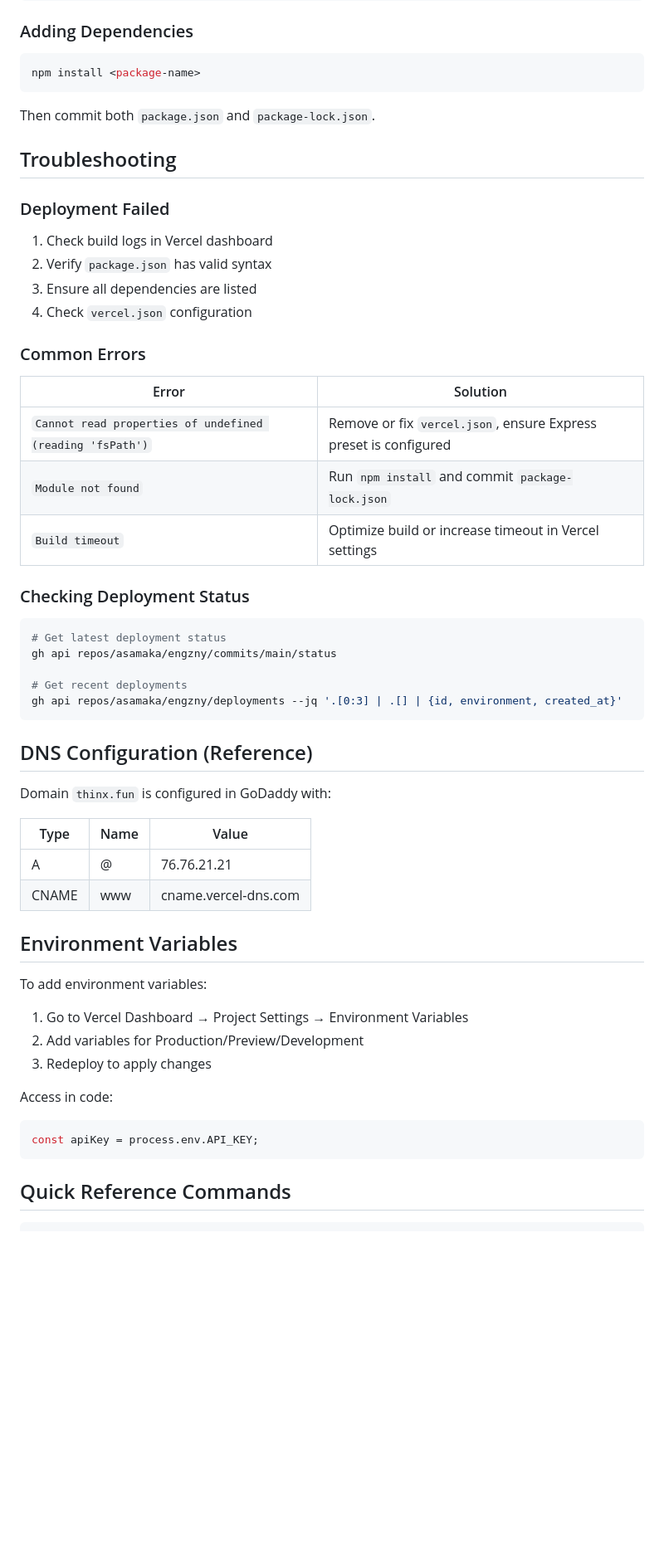
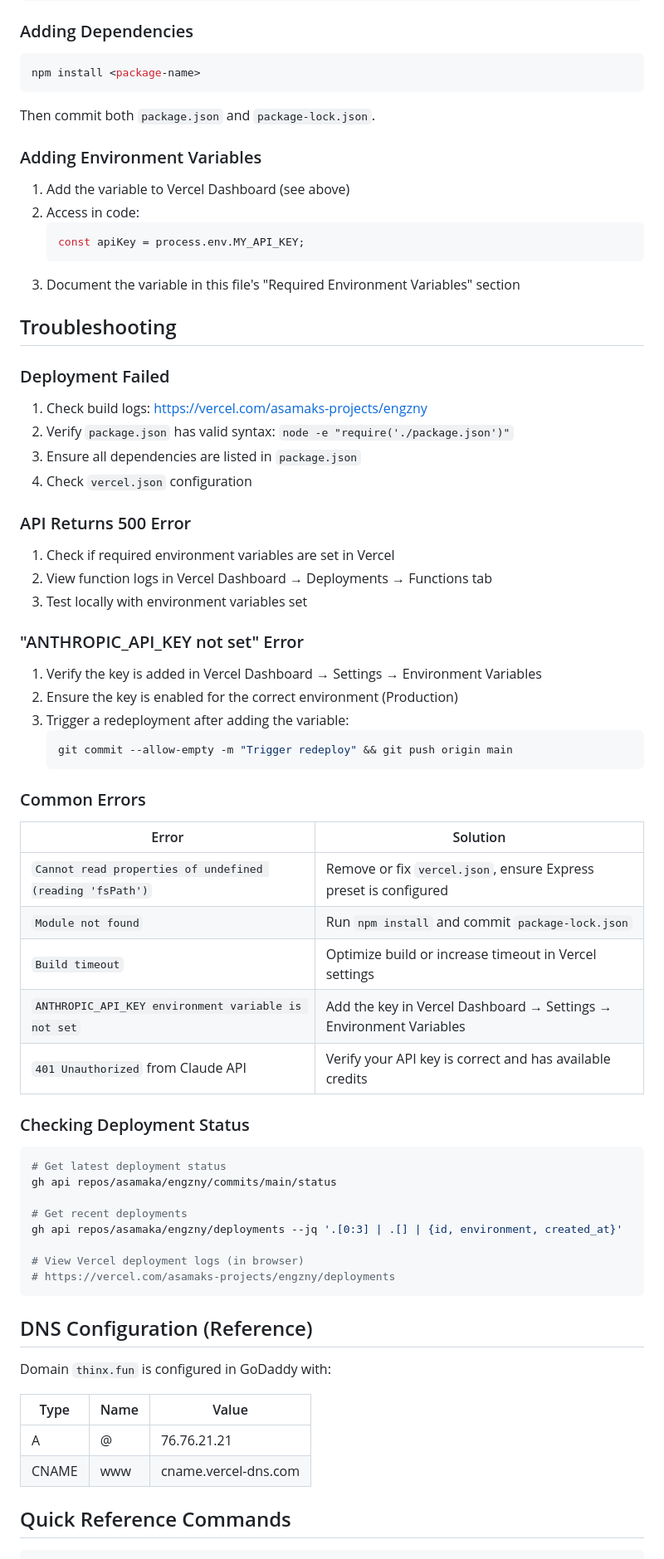
Before and after one commit to asamaka/engzny, a Markdown page: DEPLOYMENT.md, the part around one of its changes. Shown at 83% size. Rendered like a GitHub page; blank space fills up the shorter version.

````diff
--- a/DEPLOYMENT.md
+++ b/DEPLOYMENT.md
@@ -145,14 +221,38 @@ npm install <package-name>
 
 Then commit both `package.json` and `package-lock.json`.
 
+### Adding Environment Variables
+
+1. Add the variable to Vercel Dashboard (see above)
+2. Access in code:
+   ```javascript
+   const apiKey = process.env.MY_API_KEY;
+   ```
+3. Document the variable in this file's "Required Environment Variables" section
+
 ## Troubleshooting
 
 ### Deployment Failed
 
-1. Check build logs in Vercel dashboard
-2. Verify `package.json` has valid syntax
-3. Ensure all dependencies are listed
+1. Check build logs: https://vercel.com/asamaks-projects/engzny
+2. Verify `package.json` has valid syntax: `node -e "require('./package.json')"`
+3. Ensure all dependencies are listed in `package.json`
 4. Check `vercel.json` configuration
+
+### API Returns 500 Error
+
+1. Check if required environment variables are set in Vercel
+2. View function logs in Vercel Dashboard → Deployments → Functions tab
+3. Test locally with environment variables set
+
+### "ANTHROPIC_API_KEY not set" Error
+
+1. Verify the key is added in Vercel Dashboard → Settings → Environment Variables
+2. Ensure the key is enabled for the correct environment (Production)
+3. Trigger a redeployment after adding the variable:
+   ```bash
+   git commit --allow-empty -m "Trigger redeploy" && git push origin main
+   ```
 
 ### Common Errors
 
@@ -161,6 +261,8 @@ Then commit both `package.json` and `package-lock.json`.
 | `Cannot read properties of undefined (reading 'fsPath')` | Remove or fix `vercel.json`, ensure Express preset is configured |
 | `Module not found` | Run `npm install` and commit `package-lock.json` |
 | `Build timeout` | Optimize build or increase timeout in Vercel settings |
+| `ANTHROPIC_API_KEY environment variable is not set` | Add the key in Vercel Dashboard → Settings → Environment Variables |
+| `401 Unauthorized` from Claude API | Verify your API key is correct and has available credits |
 
 ### Checking Deployment Status
 
@@ -170,6 +272,9 @@ gh api repos/asamaka/engzny/commits/main/status
 
 # Get recent deployments
 gh api repos/asamaka/engzny/deployments --jq '.[0:3] | .[] | {id, environment, created_at}'
+
+# View Vercel deployment logs (in browser)
+# https://vercel.com/asamaks-projects/engzny/deployments
 ```
 
 ## DNS Configuration (Reference)
@@ -180,18 +285,6 @@ Domain `thinx.fun` is configured in GoDaddy with:
 |------|------|-------|
 | A | @ | 76.76.21.21 |
 | CNAME | www | cname.vercel-dns.com |
-
-## Environment Variables
-
-To add environment variables:
-1. Go to Vercel Dashboard → Project Settings → Environment Variables
-2. Add variables for Production/Preview/Development
-3. Redeploy to apply changes
-
-Access in code:
-```javascript
-const apiKey = process.env.API_KEY;
-```
 
 ## Quick Reference Commands
 
````
Also changed, not shown: other parts of DEPLOYMENT.md (+128 -31 lines).
